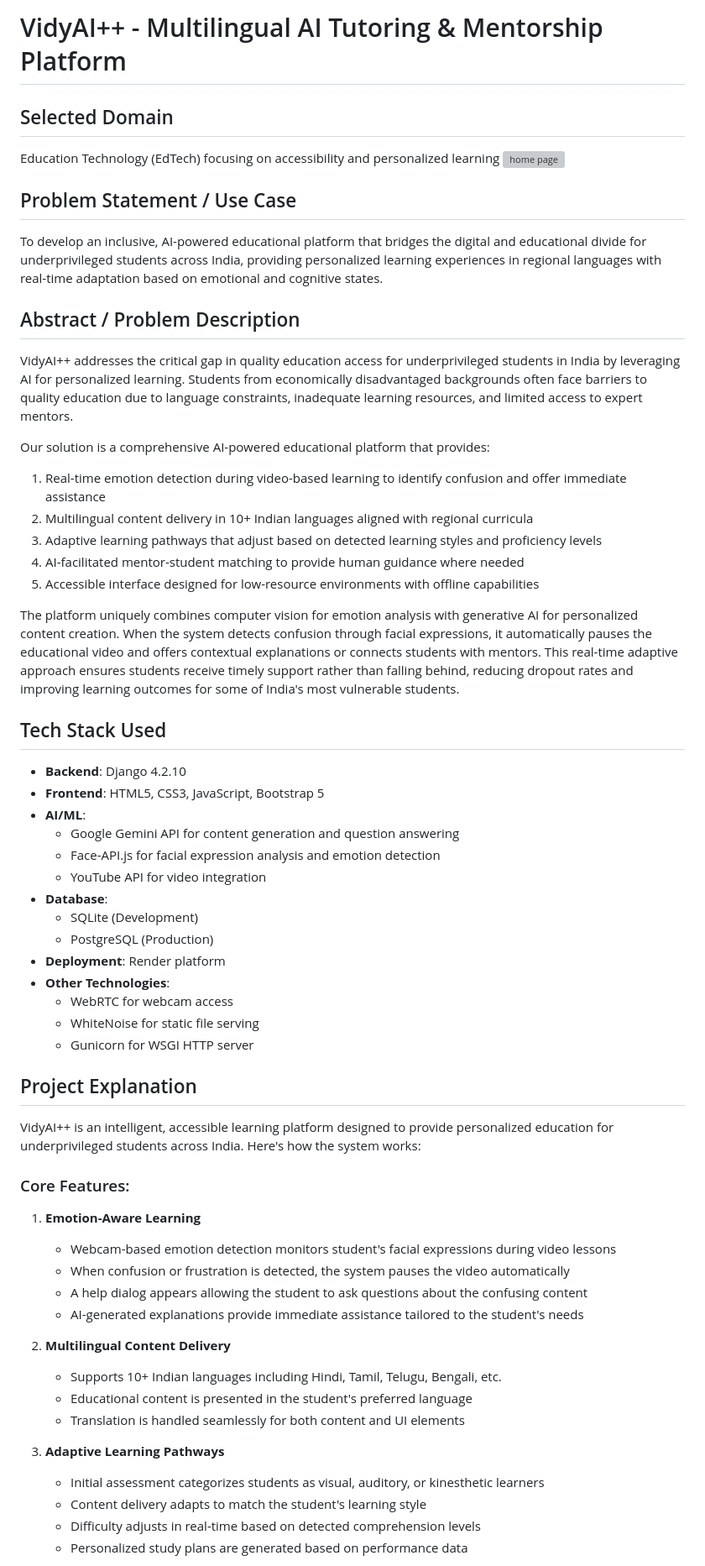
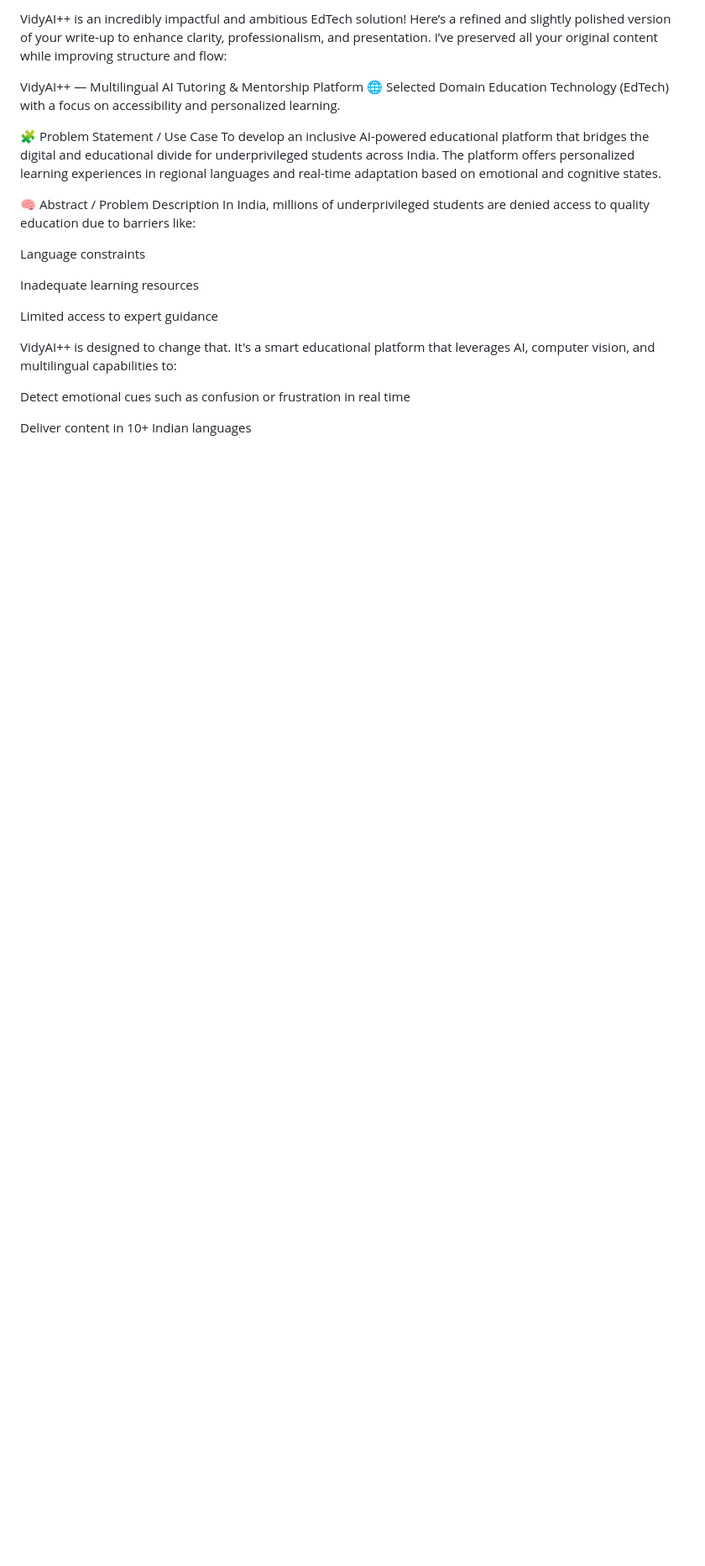
Before and after one commit to PRASAD005-BOT/vidya, a Markdown page: README.md, the part around the change printed below. Shown: that part at 84% size. Rendered like a GitHub page; blank space fills up the shorter version; grey boxes are pictures that could not be loaded.

```diff
--- a/README.md
+++ b/README.md
@@ -1,59 +1,26 @@
-# VidyAI++ - Multilingual AI Tutoring & Mentorship Platform
+VidyAI++ is an incredibly impactful and ambitious EdTech solution! Here’s a refined and slightly polished version of your write-up to enhance clarity, professionalism, and presentation. I’ve preserved all your original content while improving structure and flow:
 
-## Selected Domain
-Education Technology (EdTech) focusing on accessibility and personalized learning
-![home page](https://github.com/user-attachments/assets/cb30df60-498c-49a7-b2b8-9580fb7227bf)
+VidyAI++ — Multilingual AI Tutoring & Mentorship Platform
+🌐 Selected Domain
+Education Technology (EdTech) with a focus on accessibility and personalized learning.
 
-## Problem Statement / Use Case
-To develop an inclusive, AI-powered educational platform that bridges the digital and educational divide for underprivileged students across India, providing personalized learning experiences in regional languages with real-time adaptation based on emotional and cognitive states.
 
-## Abstract / Problem Description
-VidyAI++ addresses the critical gap in quality education access for underprivileged students in India by leveraging AI for personalized learning. Students from economically disadvantaged backgrounds often face barriers to quality education due to language constraints, inadequate learning resources, and limited access to expert mentors.
 
-Our solution is a comprehensive AI-powered educational platform that provides:
-1. Real-time emotion detection during video-based learning to identify confusion and offer immediate assistance
-2. Multilingual content delivery in 10+ Indian languages aligned with regional curricula
-3. Adaptive learning pathways that adjust based on detected learning styles and proficiency levels
-4. AI-facilitated mentor-student matching to provide human guidance where needed
-5. Accessible interface designed for low-resource environments with offline capabilities
+🧩 Problem Statement / Use Case
+To develop an inclusive AI-powered educational platform that bridges the digital and educational divide for underprivileged students across India. The platform offers personalized learning experiences in regional languages and real-time adaptation based on emotional and cognitive states.
 
-The platform uniquely combines computer vision for emotion analysis with generative AI for personalized content creation. When the system detects confusion through facial expressions, it automatically pauses the educational video and offers contextual explanations or connects students with mentors. This real-time adaptive approach ensures students receive timely support rather than falling behind, reducing dropout rates and improving learning outcomes for some of India's most vulnerable students.
+🧠 Abstract / Problem Description
+In India, millions of underprivileged students are denied access to quality education due to barriers like:
 
-## Tech Stack Used
-- **Backend**: Django 4.2.10
-- **Frontend**: HTML5, CSS3, JavaScript, Bootstrap 5
-- **AI/ML**:
-  - Google Gemini API for content generation and question answering
-  - Face-API.js for facial expression analysis and emotion detection
-  - YouTube API for video integration
-- **Database**:
-  - SQLite (Development)
-  - PostgreSQL (Production)
-- **Deployment**: Render platform
-- **Other Technologies**:
-  - WebRTC for webcam access
-  - WhiteNoise for static file serving
-  - Gunicorn for WSGI HTTP server
+Language constraints
 
-## Project Explanation
-VidyAI++ is an intelligent, accessible learning platform designed to provide personalized education for underprivileged students across India. Here's how the system works:
+Inadequate learning resources
 
-### Core Features:
+Limited access to expert guidance
 
-1. **Emotion-Aware Learning**
-   - Webcam-based emotion detection monitors student's facial expressions during video lessons
-   - When confusion or frustration is detected, the system pauses the video automatically
-   - A help dialog appears allowing the student to ask questions about the confusing content
-   - AI-generated explanations provide immediate assistance tailored to the student's needs
+VidyAI++ is designed to change that. It's a smart educational platform that leverages AI, computer vision, and multilingual capabilities to:
 
-2. **Multilingual Content Delivery**
-   - Supports 10+ Indian languages including Hindi, Tamil, Telugu, Bengali, etc.
-   - Educational content is presented in the student's preferred language
-   - Translation is handled seamlessly for both content and UI elements
+Detect emotional cues such as confusion or frustration in real time
 
-3. **Adaptive Learning Pathways**
-   - Initial assessment categorizes students as visual, auditory, or kinesthetic learners
-   - Content delivery adapts to match the student's learning style
-   - Difficulty adjusts in real-time based on detected comprehension levels
-   - Personalized study plans are generated based on performance data
+Deliver content in 10+ Indian languages
 
```
Also changed, not shown: other parts of README.md (+173 -103 lines).
